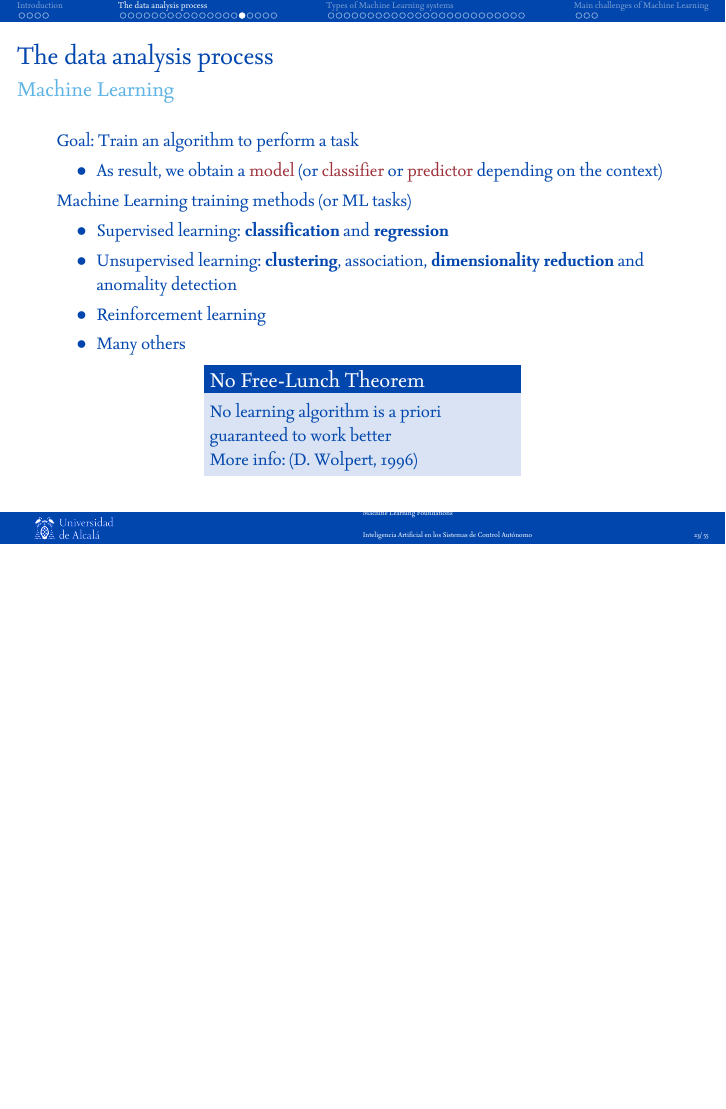
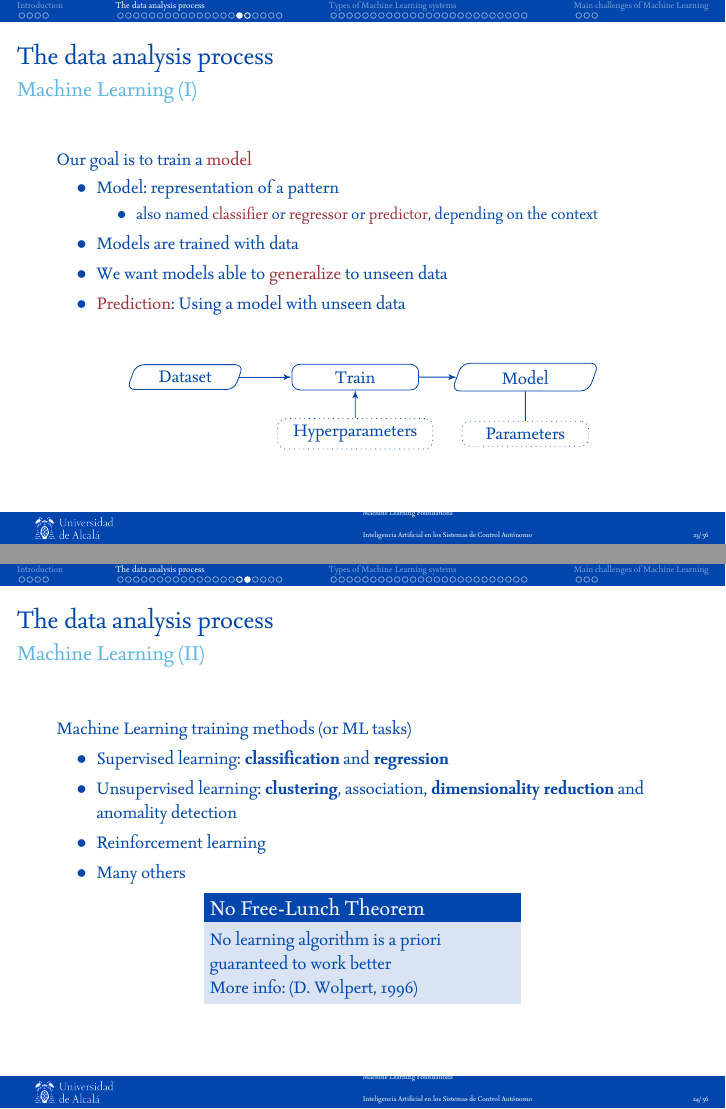
Before and after one commit to dfbarrero/dataCourse, LaTeX slides (mlfoundations/mlfoundations.tex, which reads mlfoundations/figs/model.tex): page 23 of 55 before the commit and pages 23 and 24 of 56 after it, the two joined at a grey line, the shorter picture padded with empty space. The pictures show the PDF file mlfoundations/mlfoundations-mcyte.pdf that the author committed with the source.

Commit message:
Parameter/hyperparameter slide added

```diff
--- /dev/null
+++ b/mlfoundations/figs/model.tex
@@ -0,0 +1,25 @@
+
+\usetikzlibrary{arrows,positioning,backgrounds}
+
+\tikzstyle{decision} = [diamond, draw,
+    text width=1cm, text badly centered, node distance=3cm, inner sep=0pt]
+\tikzstyle{block} = [rectangle, draw, node distance=3cm,
+	    text width=2cm, text centered, rounded corners]
+\tikzstyle{line} = [draw, -latex']
+\tikzstyle{output} = [trapezium, trapezium left angle=70, trapezium right angle=-70]
+\tikzstyle{param} = [dotted]
+
+\begin{tikzpicture}[scale=0.8]
+	\node [block, output, node distance=1cm, text width=1.5cm] (data) {Dataset};
+	\node [block, right of=data] (center) {Train};
+	\node [block, output, right of=center] (model) {Model};
+	\node [block, param, below of=center, text width=2.5cm, node distance=1cm] (hyper) {Hyperparameters};
+	\node [block, param, below of=model, node distance=1cm] (param) {Parameters};
+
+	\path [line] (data) -- (center);
+	\path [line] (center) -- (model);
+	\path [line] (hyper) -- (center);
+	\path [line, -] (model) -- (param);
+	%\path [line] (evaluate) |- (errors);
+	%\path [line] (errors) -| (problem);
+\end{tikzpicture}
--- a/mlfoundations/mlfoundations.tex
+++ b/mlfoundations/mlfoundations.tex
@@ -587,17 +587,32 @@ air, moon roof, loaded",4799.00
 }{}
 
 \subsection{Machine Learning}
-\begin{frame}{The data analysis process}{Machine Learning}
-	Goal: Train an algorithm to perform a task
+\begin{frame}{The data analysis process}{Machine Learning (I)}
+	Our goal is to train a \alert{model}
 		\begin{itemize}
-		\item As result, we obtain a \alert{model} (or \alert{classifier} or \alert{predictor} depending on the context)
+		\item Model: representation of a pattern in a dataset
+			\begin{itemize}
+				\item also named \alert{classifier} or \alert{regressor} or \alert{predictor}, depending on the context
+			\end{itemize}
+		\item Models are trained with data
+		\item We want models able to \alert{generalize} to unseen data
+		\item \alert{Prediction}: using a model with unseen data
 		\end{itemize}
 
+	\bigskip
+
+	\begin{center}
+	\input{figs/model.tex}
+	\end{center}
+
+\end{frame}
+
+\begin{frame}{The data analysis process}{Machine Learning (II)}
 	Machine Learning training methods (or ML tasks)
 		\begin{itemize}
 		\item Supervised learning: \textbf{classification} and \textbf{regression}
 		\item Unsupervised learning: \textbf{clustering}, association, \textbf{dimensionality reduction} and anomality detection
-        \item Reinforcement learning
+        	\item Reinforcement learning
 		\item Many others
 		\end{itemize}
 
@@ -613,8 +628,9 @@ air, moon roof, loaded",4799.00
  	   	\column{.25\textwidth}
 		\end{columns}
 	 \end{flushright}
+\end{frame}
 
-\end{frame}
+
 
 \subsection{Learning evaluation}
 \begin{frame}{The data analysis process}{Learning evaluation (I)}
```
Also changed, not shown: mlfoundations/Makefile, mlfoundations/mlfoundations-mcyte.pdf, 1 other file.
